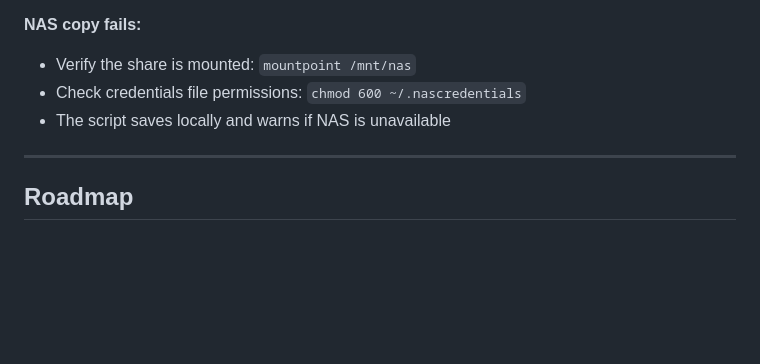
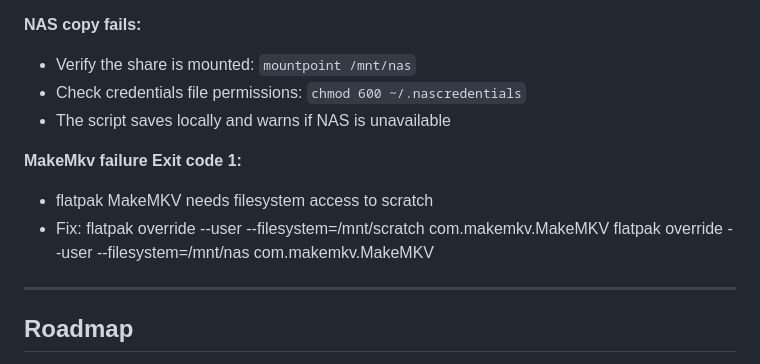
Before and after one commit to nottus2008/Shut-up-and-Rip-Movies, a Markdown page: README.md, the part around the change. Drawn GitHub-style; blank space fills up the shorter version.

Commit message:
Update README.md
added: if using, flatpak MakeMkv needs file access permissions

```diff
--- a/README.md
+++ b/README.md
@@ -260,6 +260,11 @@ Hard-won knowledge from real-world testing:
 - Check credentials file permissions: `chmod 600 ~/.nascredentials`
 - The script saves locally and warns if NAS is unavailable
 
+**MakeMkv failure Exit code 1:**
+- flatpak MakeMKV needs filesystem access to scratch
+- Fix: flatpak override --user --filesystem=/mnt/scratch com.makemkv.MakeMKV
+       flatpak override --user --filesystem=/mnt/nas com.makemkv.MakeMKV
+
 ---
 
 ## Roadmap
```
